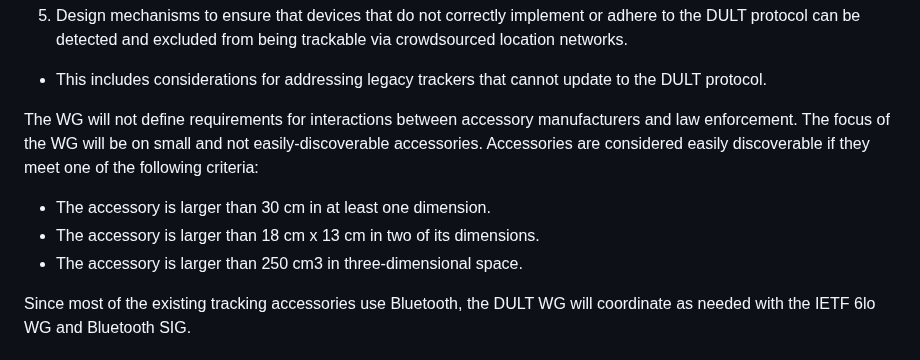
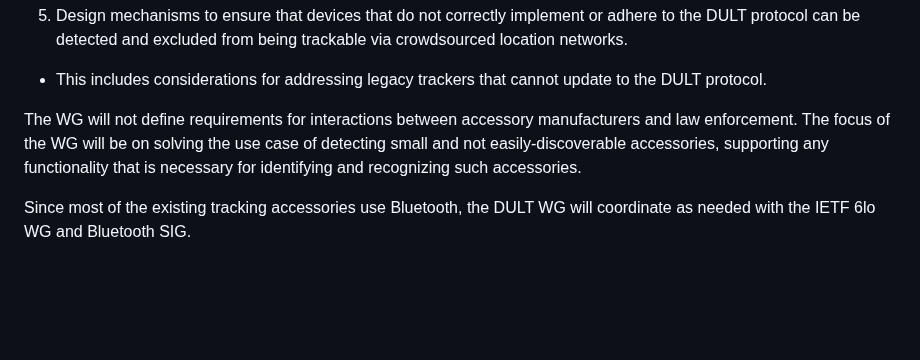
Before and after one commit to bdetwiler/draft-detecting-unwanted-location-trackers, a Markdown page: charter/charter-detecting-unwanted-location-trackers.md, the part around the change. Drawn GitHub-style; blank space fills up the shorter version.

```diff
--- a/charter/charter-detecting-unwanted-location-trackers.md
+++ b/charter/charter-detecting-unwanted-location-trackers.md
@@ -48,11 +48,7 @@ The WG is expected to:
 5. Design mechanisms to ensure that devices that do not correctly implement or adhere to the DULT protocol can be detected and excluded from being trackable via crowdsourced location networks.
  * This includes considerations for addressing legacy trackers that cannot update to the DULT protocol.
 
-The WG will not define requirements for interactions between accessory manufacturers and law enforcement. The focus of the WG will be on small and not easily-discoverable accessories. Accessories are considered easily discoverable if they meet one of the following criteria:
-
-* The accessory is larger than 30 cm in at least one dimension.
-* The accessory is larger than 18 cm x 13 cm in two of its dimensions.
-* The accessory is larger than 250 cm3 in three-dimensional space.
+The WG will not define requirements for interactions between accessory manufacturers and law enforcement. The focus of the WG will be on solving the use case of detecting small and not easily-discoverable accessories, supporting any functionality that is necessary for identifying and recognizing such accessories.
 
 Since most of the existing tracking accessories use Bluetooth, the DULT WG will coordinate as needed with the IETF 6lo WG and Bluetooth SIG.
 
```
